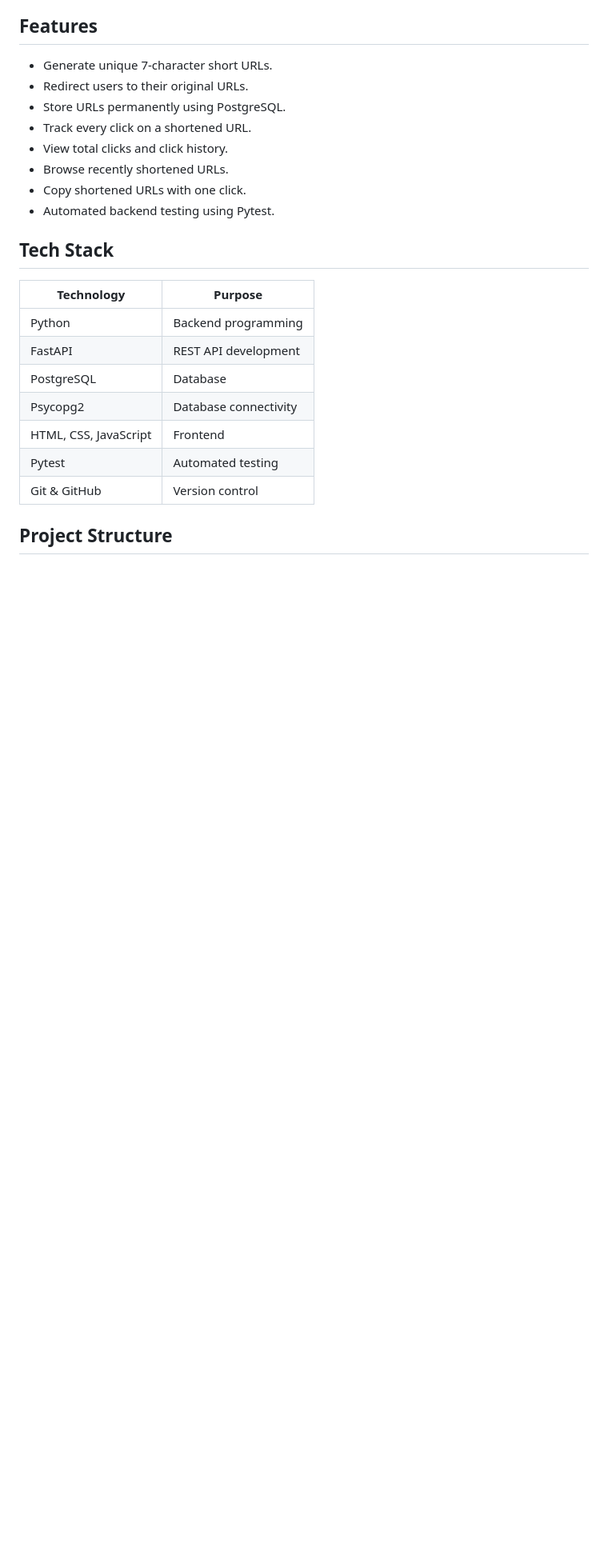
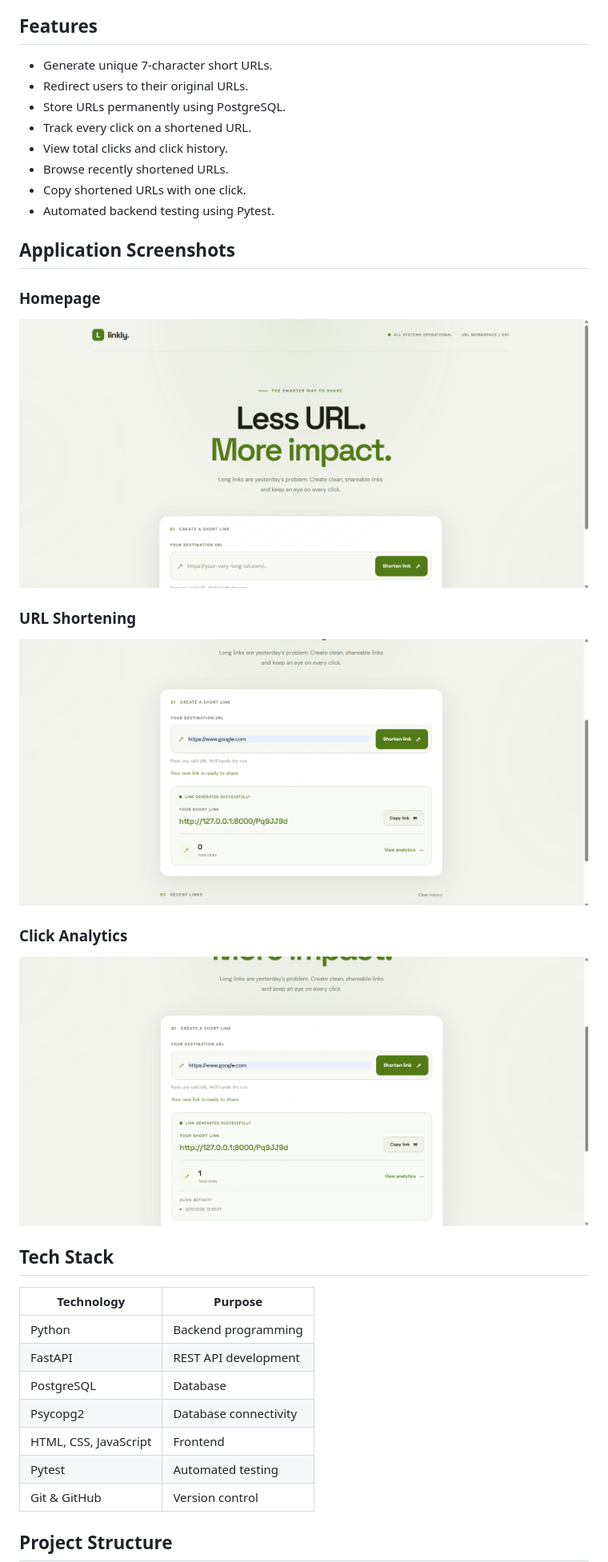
Before and after one commit to chughaarush/url-shortener-click-analytics, a Markdown page: README.md, the part around the change. Shown at 80% size. GitHub-like rendering; pictures changed too: screenshots/analytics.png (added), screenshots/homepage.png (added), screenshots/shortened-url.png (added); blank space fills up the shorter version.

Commit message:
Add application screenshots

```diff
--- a/README.md
+++ b/README.md
@@ -12,6 +12,16 @@ A URL shortener built using **Python, FastAPI, and PostgreSQL**, featuring URL r
 - Browse recently shortened URLs.
 - Copy shortened URLs with one click.
 - Automated backend testing using Pytest.
+## Application Screenshots
+
+### Homepage
+![Linkly Homepage](screenshots/homepage.png)
+
+### URL Shortening
+![Shortened URL](screenshots/shortened-url.png)
+
+### Click Analytics
+![Click Analytics](screenshots/analytics.png)
 
 ## Tech Stack
 
```
